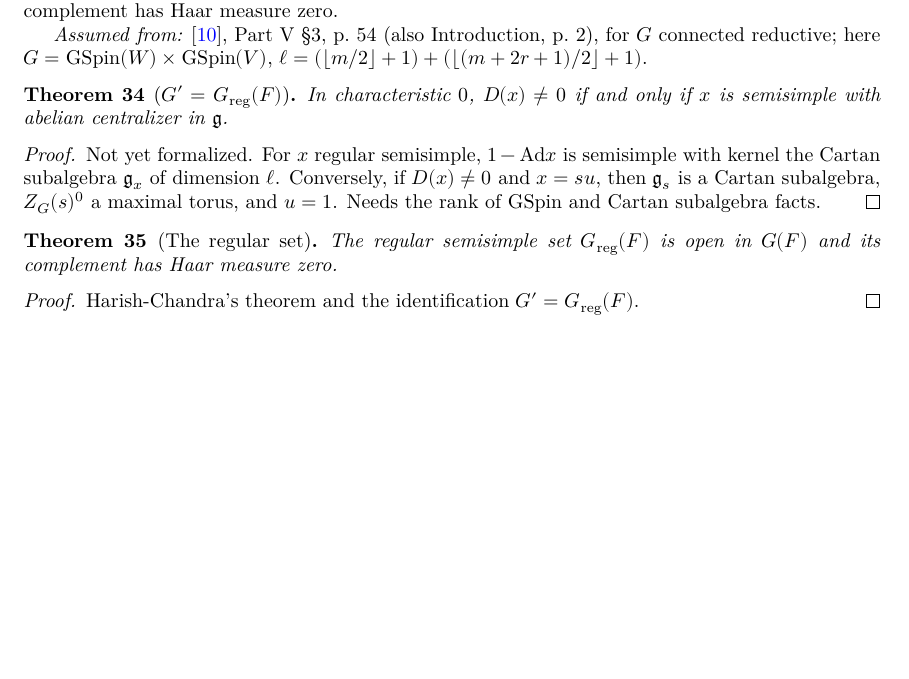
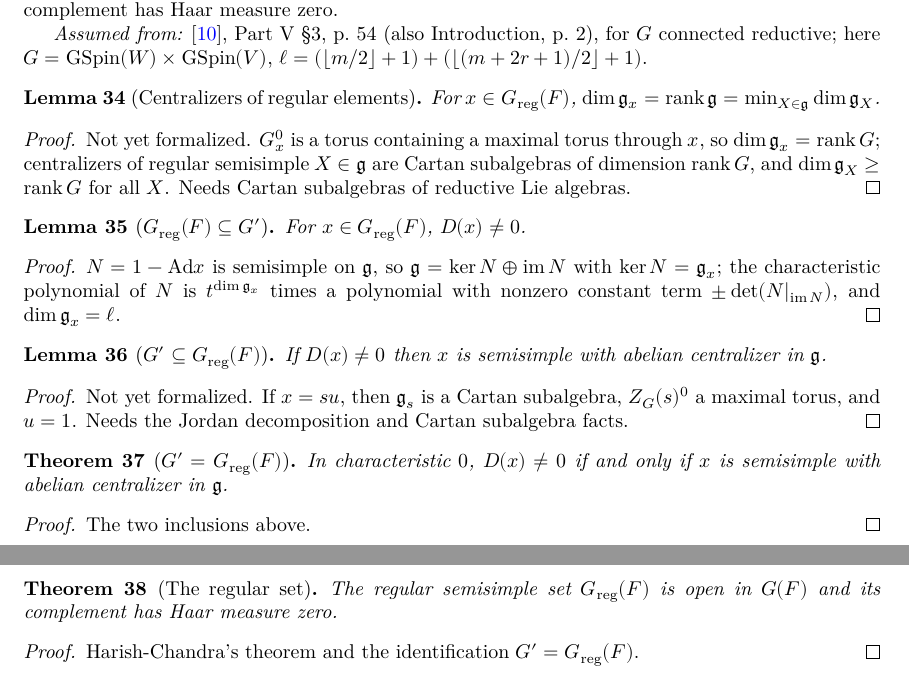
Before and after one commit to SamPease/GSpinGGP, a LaTeX thesis (blueprint/src/print.tex, which reads blueprint/src/chapters/reps.tex): part of page 9 of 33 before the commit and two parts of pages 9 and 10 of 33 after it, the two joined at a grey line, cut so that both start at the same text, the shorter picture padded with empty space. Compiled offline with XeLaTeX.

Commit message:
Blueprint: keep the split of Harish-Chandra's regular set after merging main

```diff
--- a/blueprint/src/chapters/reps.tex
+++ b/blueprint/src/chapters/reps.tex
@@ -111,6 +111,41 @@ For $x\in G(F)$ write $\det(t-1+\Ad(x))=D(x)t^\ell+\dots$ (terms of higher degre
 \assumedfrom{\cite{HC70}, Part V \S3, p.~54 (also Introduction, p.~2), for $G$ connected reductive; here $G=\GSpin(W)\times\GSpin(V)$, $\ell=(\lfloor m/2\rfloor+1)+(\lfloor (m+2r+1)/2\rfloor+1)$}
 \end{literature}
 
+\begin{lemma}[Centralizers of regular elements]
+\label{finrank_lieCentralizer_eq_lieRank}
+\lean{GSpinGGP.finrank_lieCentralizer_eq_lieRank}
+\leanok
+\uses{G, GGPData, gspin}
+For $x\in\Greg(F)$, $\dim\mathfrak g_x=\operatorname{rank}\mathfrak g=\min_{X\in\mathfrak g}\dim\mathfrak g_X$.
+\end{lemma}
+\begin{proof}
+Not yet formalized. $G_x^0$ is a torus containing a maximal torus through $x$, so $\dim\mathfrak g_x=\operatorname{rank}G$; centralizers of regular semisimple $X\in\mathfrak g$ are Cartan subalgebras of dimension $\operatorname{rank}G$, and $\dim\mathfrak g_X\ge\operatorname{rank}G$ for all $X$. Needs Cartan subalgebras of reductive Lie algebras.
+\end{proof}
+
+\begin{lemma}[$\Greg(F)\subseteq G'$]
+\label{hcDisc_ne_zero_of_mem_regularSet}
+\lean{GSpinGGP.hcDisc_ne_zero_of_mem_regularSet}
+\leanok
+\uses{G, GGPData, gspin}
+For $x\in\Greg(F)$, $D(x)\neq0$.
+\end{lemma}
+\begin{proof}
+\leanok
+\uses{GSpin, finrank_lieCentralizer_eq_lieRank}
+$N=1-\Ad x$ is semisimple on $\mathfrak g$, so $\mathfrak g=\ker N\oplus\operatorname{im}N$ with $\ker N=\mathfrak g_x$; the characteristic polynomial of $N$ is $t^{\dim\mathfrak g_x}$ times a polynomial with nonzero constant term $\pm\det(N|_{\operatorname{im}N})$, and $\dim\mathfrak g_x=\ell$.
+\end{proof}
+
+\begin{lemma}[$G'\subseteq\Greg(F)$]
+\label{mem_regularSet_of_hcDisc_ne_zero}
+\lean{GSpinGGP.mem_regularSet_of_hcDisc_ne_zero}
+\leanok
+\uses{G, GGPData, gspin}
+If $D(x)\neq0$ then $x$ is semisimple with abelian centralizer in $\mathfrak g$.
+\end{lemma}
+\begin{proof}
+Not yet formalized. If $x=su$, then $\mathfrak g_s$ is a Cartan subalgebra, $Z_G(s)^0$ a maximal torus, and $u=1$. Needs the Jordan decomposition and Cartan subalgebra facts.
+\end{proof}
+
 \begin{theorem}[$G'=\Greg(F)$]
 \label{hcDisc_ne_zero_iff_mem_regularSet}
 \lean{GSpinGGP.hcDisc_ne_zero_iff_mem_regularSet}
@@ -119,7 +154,9 @@ For $x\in G(F)$ write $\det(t-1+\Ad(x))=D(x)t^\ell+\dots$ (terms of higher degre
 In characteristic $0$, $D(x)\neq0$ if and only if $x$ is semisimple with abelian centralizer in $\mathfrak g$.
 \end{theorem}
 \begin{proof}
-Not yet formalized. For $x$ regular semisimple, $1-\Ad x$ is semisimple with kernel the Cartan subalgebra $\mathfrak g_x$ of dimension $\ell$. Conversely, if $D(x)\neq0$ and $x=su$, then $\mathfrak g_s$ is a Cartan subalgebra, $Z_G(s)^0$ a maximal torus, and $u=1$. Needs the rank of $\GSpin$ and Cartan subalgebra facts.
+\leanok
+\uses{hcDisc_ne_zero_of_mem_regularSet, mem_regularSet_of_hcDisc_ne_zero}
+The two inclusions above.
 \end{proof}
 
 \begin{theorem}[The regular set]
```
Also changed, not shown: blueprint/src/chapters/multformula.tex (+1 -1 lines), blueprint/src/chapters/proofmain.tex (+2 -2 lines), blueprint/src/chapters/spectral.tex (+1 -1 lines).
